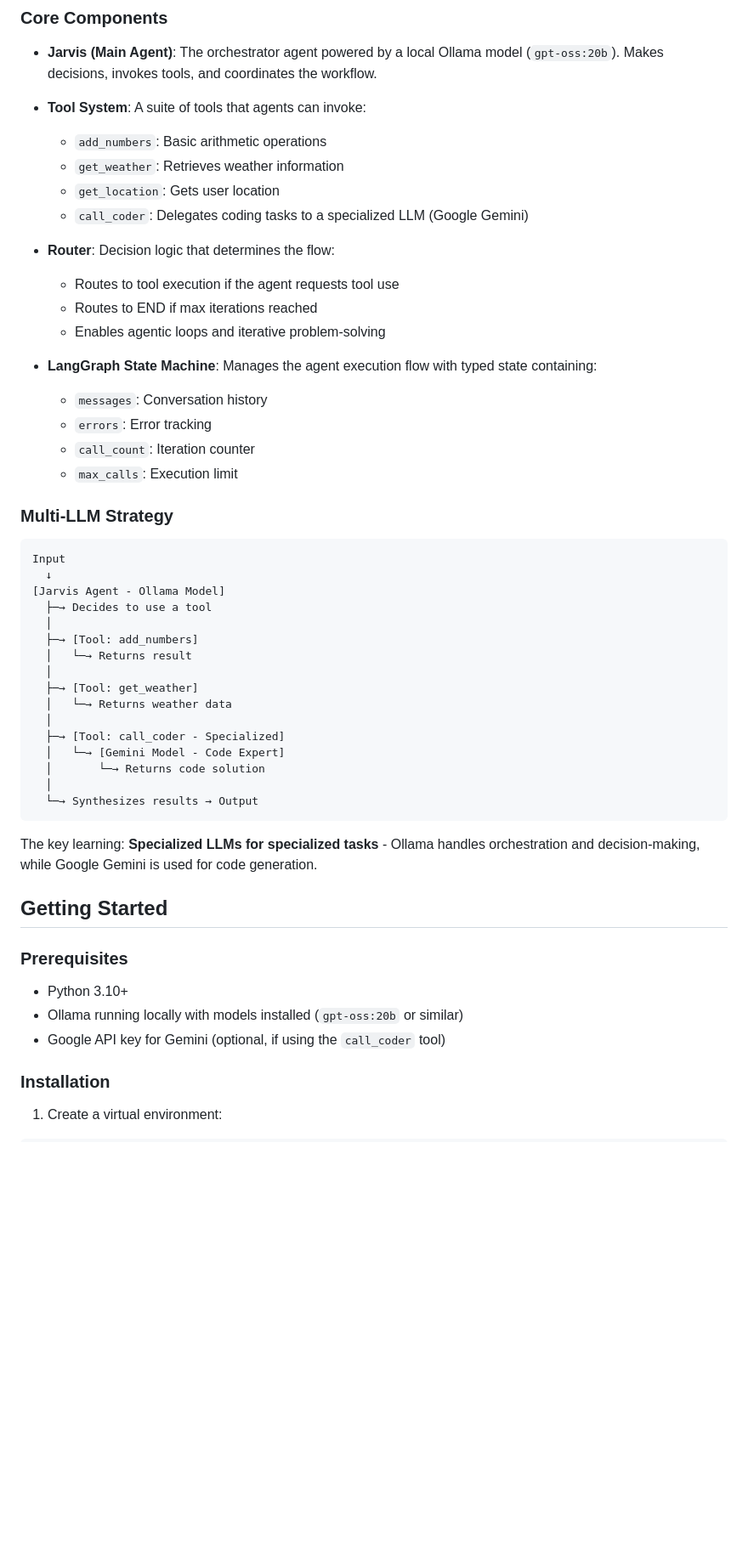
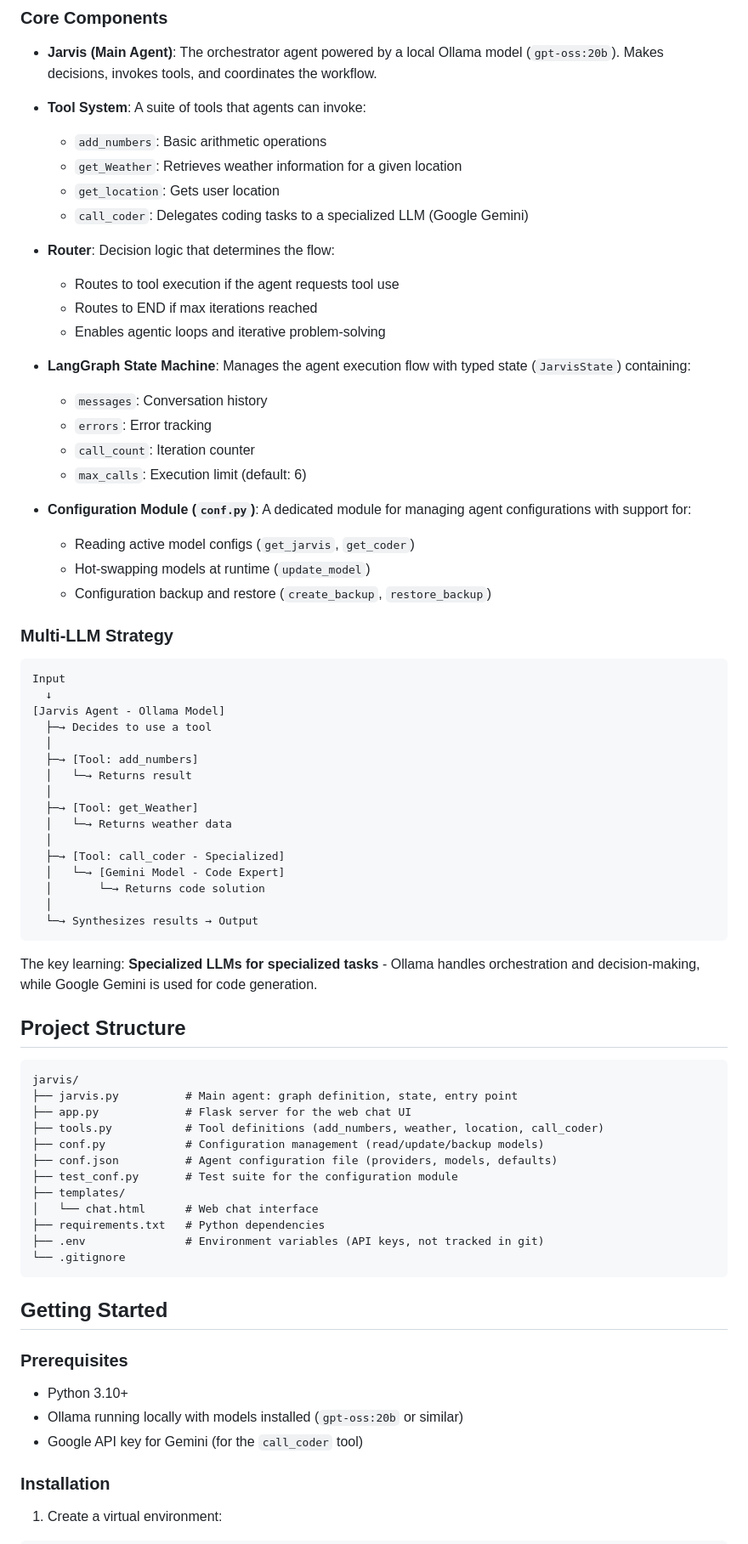
Before and after one commit to LluisCV99/jarvis, a Markdown page: README.md, the part around one of its changes. Shown at 85% size. Rendered like a GitHub page; blank space fills up the shorter version.

````diff
--- a/README.md
+++ b/README.md
@@ -22,7 +30,7 @@ This project is an **educational experiment** designed to:
 
 - **Tool System**: A suite of tools that agents can invoke:
   - `add_numbers`: Basic arithmetic operations
-  - `get_weather`: Retrieves weather information
+  - `get_Weather`: Retrieves weather information for a given location
   - `get_location`: Gets user location
   - `call_coder`: Delegates coding tasks to a specialized LLM (Google Gemini)
 
@@ -31,11 +39,16 @@ This project is an **educational experiment** designed to:
   - Routes to END if max iterations reached
   - Enables agentic loops and iterative problem-solving
 
-- **LangGraph State Machine**: Manages the agent execution flow with typed state containing:
+- **LangGraph State Machine**: Manages the agent execution flow with typed state (`JarvisState`) containing:
   - `messages`: Conversation history
   - `errors`: Error tracking
   - `call_count`: Iteration counter
-  - `max_calls`: Execution limit
+  - `max_calls`: Execution limit (default: 6)
+
+- **Configuration Module (`conf.py`)**: A dedicated module for managing agent configurations with support for:
+  - Reading active model configs (`get_jarvis`, `get_coder`)
+  - Hot-swapping models at runtime (`update_model`)
+  - Configuration backup and restore (`create_backup`, `restore_backup`)
 
 ### Multi-LLM Strategy
 
@@ -48,7 +61,7 @@ Input
   ├─→ [Tool: add_numbers]
   │   └─→ Returns result
   │
-  ├─→ [Tool: get_weather]
+  ├─→ [Tool: get_Weather]
   │   └─→ Returns weather data
   │
   ├─→ [Tool: call_coder - Specialized]
@@ -60,13 +73,30 @@ Input
 
 The key learning: **Specialized LLMs for specialized tasks** - Ollama handles orchestration and decision-making, while Google Gemini is used for code generation.
 
+## Project Structure
+
+```
+jarvis/
+├── jarvis.py          # Main agent: graph definition, state, entry point
+├── app.py             # Flask server for the web chat UI
+├── tools.py           # Tool definitions (add_numbers, weather, location, call_coder)
+├── conf.py            # Configuration management (read/update/backup models)
+├── conf.json          # Agent configuration file (providers, models, defaults)
+├── test_conf.py       # Test suite for the configuration module
+├── templates/
+│   └── chat.html      # Web chat interface
+├── requirements.txt   # Python dependencies
+├── .env               # Environment variables (API keys, not tracked in git)
+└── .gitignore
+```
+
 ## Getting Started
 
 ### Prerequisites
 
 - Python 3.10+
 - Ollama running locally with models installed (`gpt-oss:20b` or similar)
-- Google API key for Gemini (optional, if using the `call_coder` tool)
+- Google API key for Gemini (for the `call_coder` tool)
 
 ### Installation
 
````
Also changed, not shown: other parts of README.md (+104 -41 lines).
